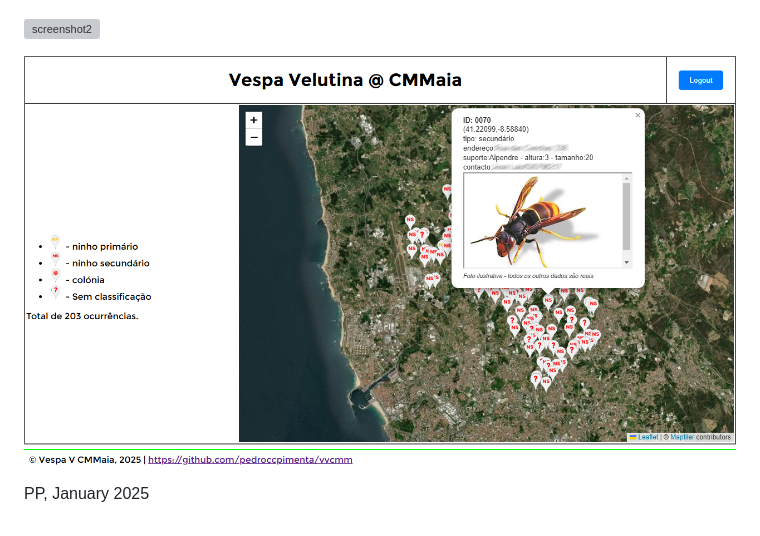
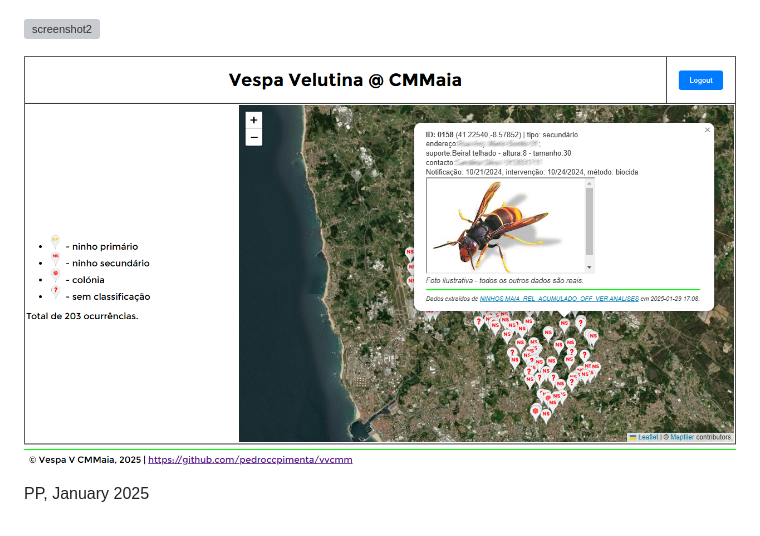
Before and after one commit to pedroccpimenta/vvcmm, a Markdown page: README.md, the part around the change. GitHub-like rendering; pictures changed too: pics/screencapture-vvcmm-onrender-map-2025-01-29-15_35_20.png (deleted), pics/screencapture-vvcmm-onrender-map-2025-01-29-17_10_35.png (added); grey boxes are pictures that could not be loaded.

Commit message:
:tada: update screenshot

```diff
--- a/README.md
+++ b/README.md
@@ -19,6 +19,6 @@ The code for a flask application is maintained in this repository [Vespa Velutin
 ![screenshot2](./pics/screencapture-vvcmm-onrender-map-2025-01-29-15_35_07.png)
 
 
-![screenshot3](./pics/screencapture-vvcmm-onrender-map-2025-01-29-15_35_20.png)
+![screenshot3](./pics/screencapture-vvcmm-onrender-map-2025-01-29-17_10_35.png)
 
 PP, January 2025
```
